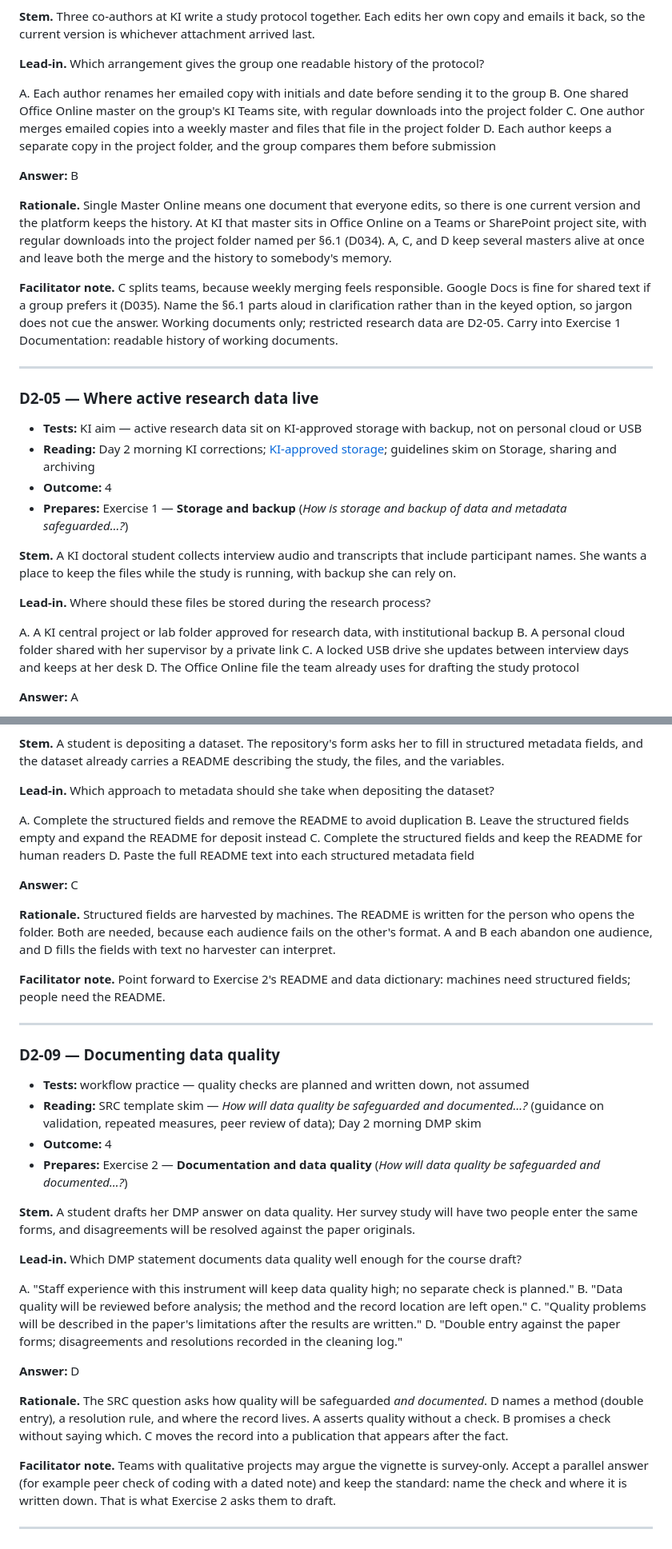
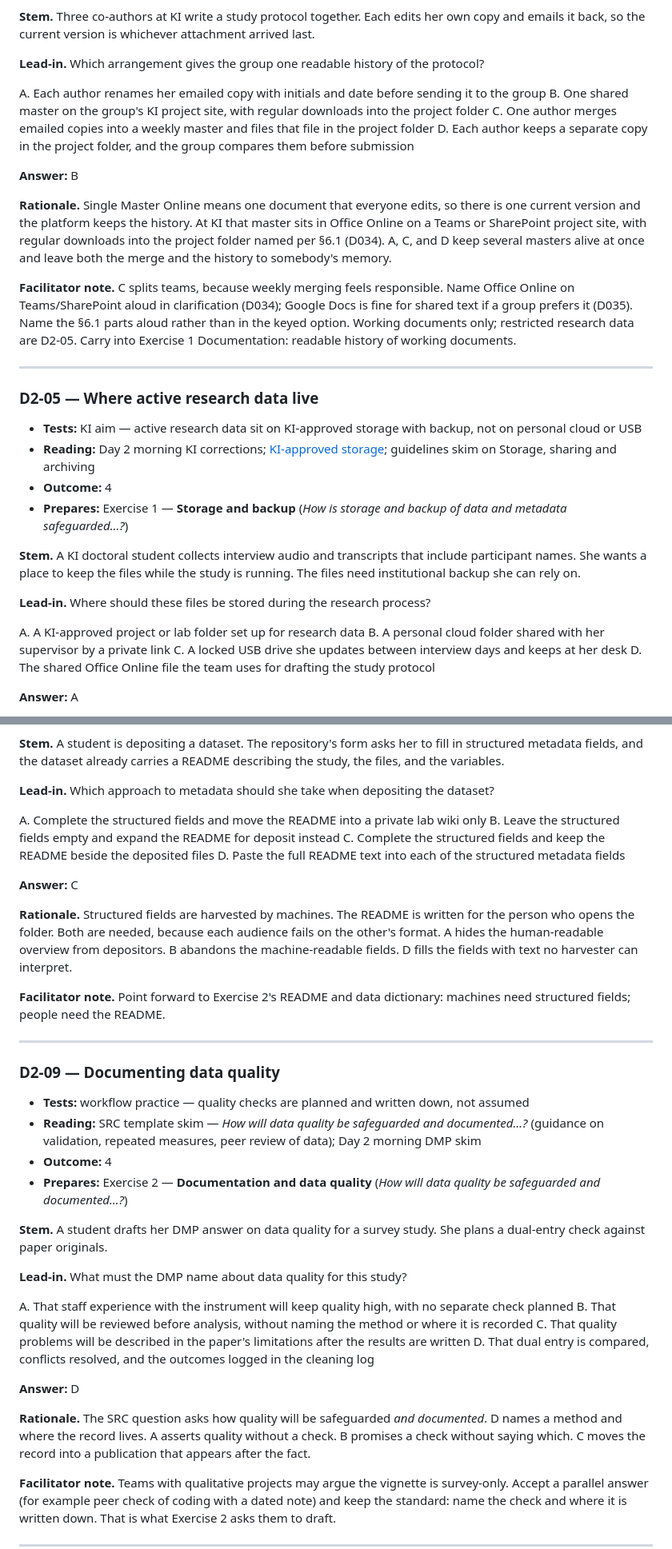
Before and after one commit to noacs-io/principles-and-workflows-for-reproducible-science, a Markdown page: tbl/day-2-irat.md, 2 parts joined by grey strips. Shown at 80% size. Rendered like a GitHub page.

```diff
--- a/tbl/day-2-irat.md
+++ b/tbl/day-2-irat.md
@@ -94,7 +94,7 @@ D. A monthly email to the supervisor attaching the current project state for the
 **Lead-in.** Which arrangement gives the group one readable history of the protocol?
 
 A. Each author renames her emailed copy with initials and date before sending it to the group
-B. One shared Office Online master on the group's KI Teams site, with regular downloads into the project folder
+B. One shared master on the group's KI project site, with regular downloads into the project folder
 C. One author merges emailed copies into a weekly master and files that file in the project folder
 D. Each author keeps a separate copy in the project folder, and the group compares them before submission
 
@@ -102,7 +102,7 @@ D. Each author keeps a separate copy in the project folder, and the group compar
 
 **Rationale.** Single Master Online means one document that everyone edits, so there is one current version and the platform keeps the history. At KI that master sits in Office Online on a Teams or SharePoint project site, with regular downloads into the project folder named per §6.1 (D034). A, C, and D keep several masters alive at once and leave both the merge and the history to somebody's memory.
 
-**Facilitator note.** C splits teams, because weekly merging feels responsible. Google Docs is fine for shared text if a group prefers it (D035). Name the §6.1 parts aloud in clarification rather than in the keyed option, so jargon does not cue the answer. Working documents only; restricted research data are D2-05. Carry into Exercise 1 Documentation: readable history of working documents.
+**Facilitator note.** C splits teams, because weekly merging feels responsible. Name Office Online on Teams/SharePoint aloud in clarification (D034); Google Docs is fine for shared text if a group prefers it (D035). Name the §6.1 parts aloud rather than in the keyed option. Working documents only; restricted research data are D2-05. Carry into Exercise 1 Documentation: readable history of working documents.
 
 ---
 
@@ -113,14 +113,14 @@ D. Each author keeps a separate copy in the project folder, and the group compar
 - **Outcome:** 4
 - **Prepares:** Exercise 1 — **Storage and backup** (*How is storage and backup of data and metadata safeguarded…?*)
 
-**Stem.** A KI doctoral student collects interview audio and transcripts that include participant names. She wants a place to keep the files while the study is running, with backup she can rely on.
+**Stem.** A KI doctoral student collects interview audio and transcripts that include participant names. She wants a place to keep the files while the study is running. The files need institutional backup she can rely on.
 
 **Lead-in.** Where should these files be stored during the research process?
 
-A. A KI central project or lab folder approved for research data, with institutional backup
+A. A KI-approved project or lab folder set up for research data
 B. A personal cloud folder shared with her supervisor by a private link
 C. A locked USB drive she updates between interview days and keeps at her desk
-D. The Office Online file the team already uses for drafting the study protocol
+D. The shared Office Online file the team uses for drafting the study protocol
 
 **Answer:** A
 
@@ -189,14 +189,14 @@ D. The full transcripts, if readers sign a click-through agreement on a personal
 
 **Lead-in.** Which approach to metadata should she take when depositing the dataset?
 
-A. Complete the structured fields and remove the README to avoid duplication
+A. Complete the structured fields and move the README into a private lab wiki only
 B. Leave the structured fields empty and expand the README for deposit instead
-C. Complete the structured fields and keep the README for human readers
-D. Paste the full README text into each structured metadata field
+C. Complete the structured fields and keep the README beside the deposited files
+D. Paste the full README text into each of the structured metadata fields
 
 **Answer:** C
 
-**Rationale.** Structured fields are harvested by machines. The README is written for the person who opens the folder. Both are needed, because each audience fails on the other's format. A and B each abandon one audience, and D fills the fields with text no harvester can interpret.
+**Rationale.** Structured fields are harvested by machines. The README is written for the person who opens the folder. Both are needed, because each audience fails on the other's format. A hides the human-readable overview from depositors. B abandons the machine-readable fields. D fills the fields with text no harvester can interpret.
 
 **Facilitator note.** Point forward to Exercise 2's README and data dictionary: machines need structured fields; people need the README.
 
@@ -209,18 +209,18 @@ D. Paste the full README text into each structured metadata field
 - **Outcome:** 4
 - **Prepares:** Exercise 2 — **Documentation and data quality** (*How will data quality be safeguarded and documented…?*)
 
-**Stem.** A student drafts her DMP answer on data quality. Her survey study will have two people enter the same forms, and disagreements will be resolved against the paper originals.
+**Stem.** A student drafts her DMP answer on data quality for a survey study. She plans a dual-entry check against paper originals.
 
-**Lead-in.** Which DMP statement documents data quality well enough for the course draft?
+**Lead-in.** What must the DMP name about data quality for this study?
 
-A. "Staff experience with this instrument will keep data quality high; no separate check is planned."
-B. "Data quality will be reviewed before analysis; the method and the record location are left open."
-C. "Quality problems will be described in the paper's limitations after the results are written."
-D. "Double entry against the paper forms; disagreements and resolutions recorded in the cleaning log."
+A. That staff experience with the instrument will keep quality high, with no separate check planned
+B. That quality will be reviewed before analysis, without naming the method or where it is recorded
+C. That quality problems will be described in the paper's limitations after the results are written
+D. That dual entry is compared, conflicts resolved, and the outcomes logged in the cleaning log
 
 **Answer:** D
 
-**Rationale.** The SRC question asks how quality will be safeguarded *and documented*. D names a method (double entry), a resolution rule, and where the record lives. A asserts quality without a check. B promises a check without saying which. C moves the record into a publication that appears after the fact.
+**Rationale.** The SRC question asks how quality will be safeguarded *and documented*. D names a method and where the record lives. A asserts quality without a check. B promises a check without saying which. C moves the record into a publication that appears after the fact.
 
 **Facilitator note.** Teams with qualitative projects may argue the vignette is survey-only. Accept a parallel answer (for example peer check of coding with a dated note) and keep the standard: name the check and where it is written down. That is what Exercise 2 asks them to draft.
 
```
Also changed, not shown: other parts of tbl/day-2-irat.md (+16 -16 lines), DECISIONS.md (+3 -3 lines).
